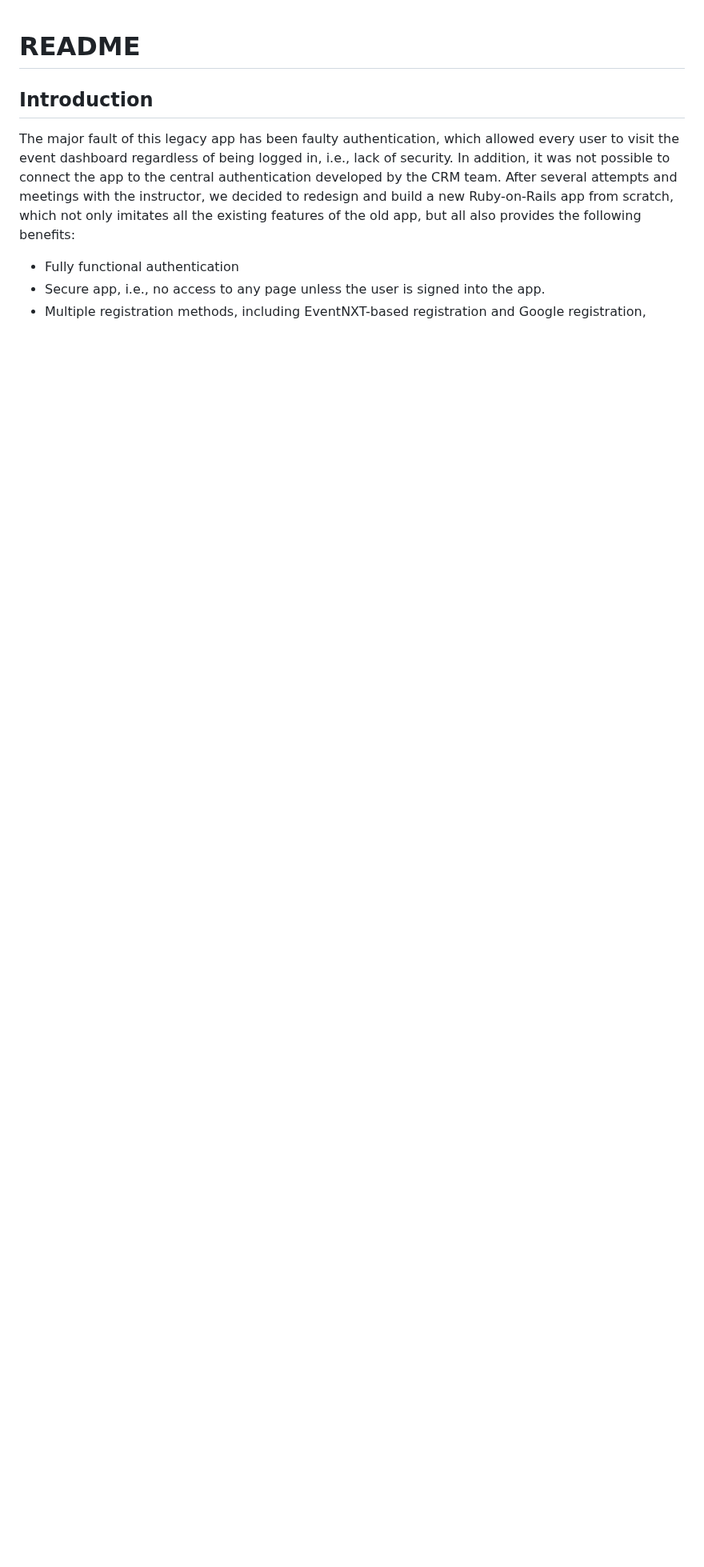
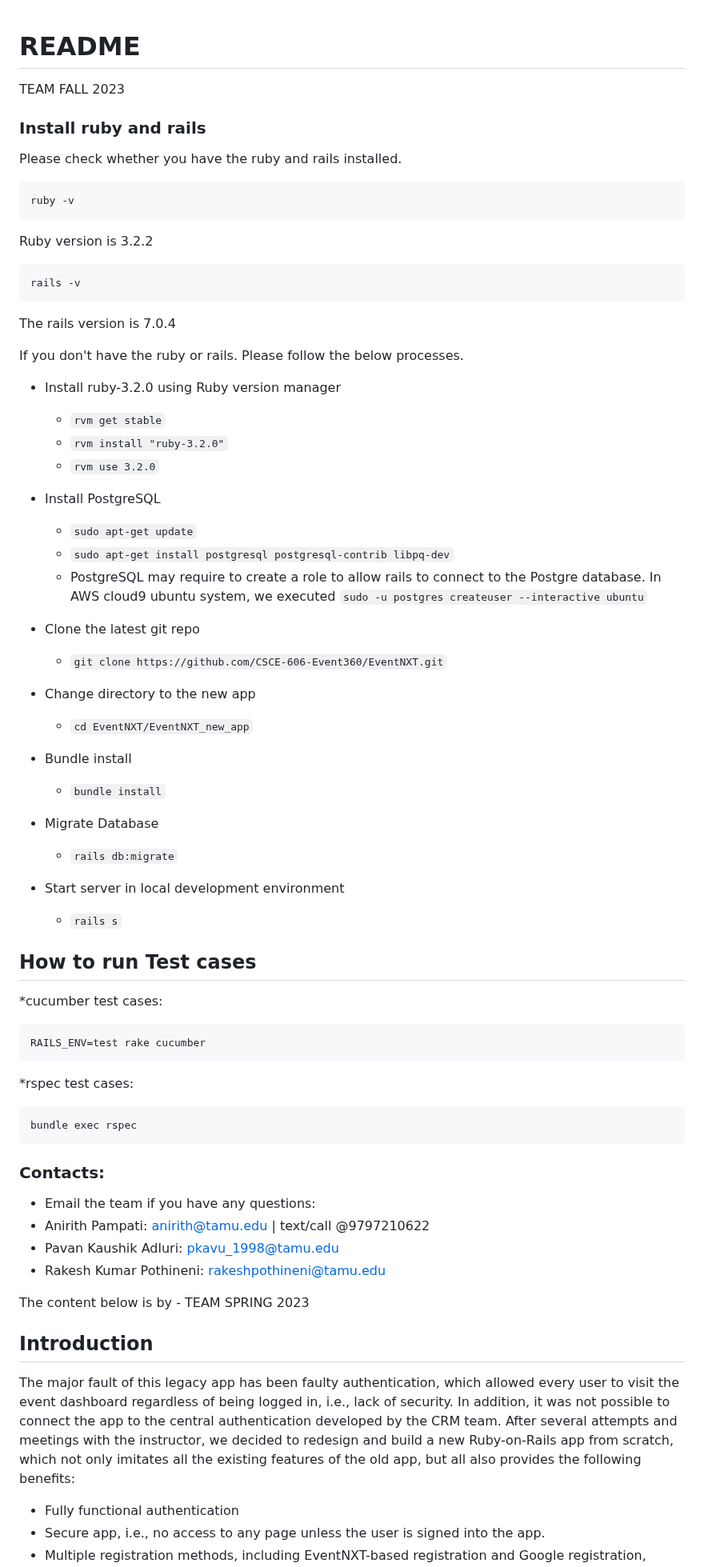
Before and after one commit to xint040/csce606teamcourseprojecteventnxt_FORKED, a Markdown page: EventNXT_new_app/README.md, the part around the change. Shown at 80% size. GitHub-like rendering; blank space fills up the shorter version.

````diff
--- a/EventNXT_new_app/README.md
+++ b/EventNXT_new_app/README.md
@@ -1,4 +1,70 @@
 # README
+
+TEAM FALL 2023
+
+### Install ruby and rails
+
+Please check whether you have the ruby and rails installed.
+```
+ruby -v
+```
+Ruby version is 3.2.2
+```
+rails -v
+```
+The rails version is 7.0.4
+
+If you don't have the ruby or rails. Please follow the below processes.
+
+* Install ruby-3.2.0 using Ruby version manager
+  * `rvm get stable`
+  * `rvm install "ruby-3.2.0"`
+  * `rvm use 3.2.0`
+
+* Install PostgreSQL
+  * `sudo apt-get update`
+  * `sudo apt-get install postgresql postgresql-contrib libpq-dev`
+  * PostgreSQL may require to create a role to allow rails to connect to the Postgre database. In AWS cloud9 ubuntu system, we executed `sudo -u postgres createuser --interactive ubuntu`
+
+* Clone the latest git repo
+  * `git clone https://github.com/CSCE-606-Event360/EventNXT.git`
+
+* Change directory to the new app
+  * `cd EventNXT/EventNXT_new_app`
+
+* Bundle install
+  * `bundle install`
+
+* Migrate Database
+  * `rails db:migrate`
+
+* Start server in local development environment
+  * `rails s`
+
+## How to run Test cases
+
+*cucumber test cases:
+
+```console
+RAILS_ENV=test rake cucumber
+```
+
+*rspec test cases:
+
+```console
+bundle exec rspec
+```
+
+### Contacts:
+ * Email the team if you have any questions:
+ * Anirith Pampati: anirith@tamu.edu | text/call @9797210622
+ * Pavan Kaushik Adluri: pkavu_1998@tamu.edu
+ * Rakesh Kumar Pothineni: rakeshpothineni@tamu.edu
+
+
+
+
+The content below is by - TEAM SPRING 2023
 
 ## Introduction
 
````
